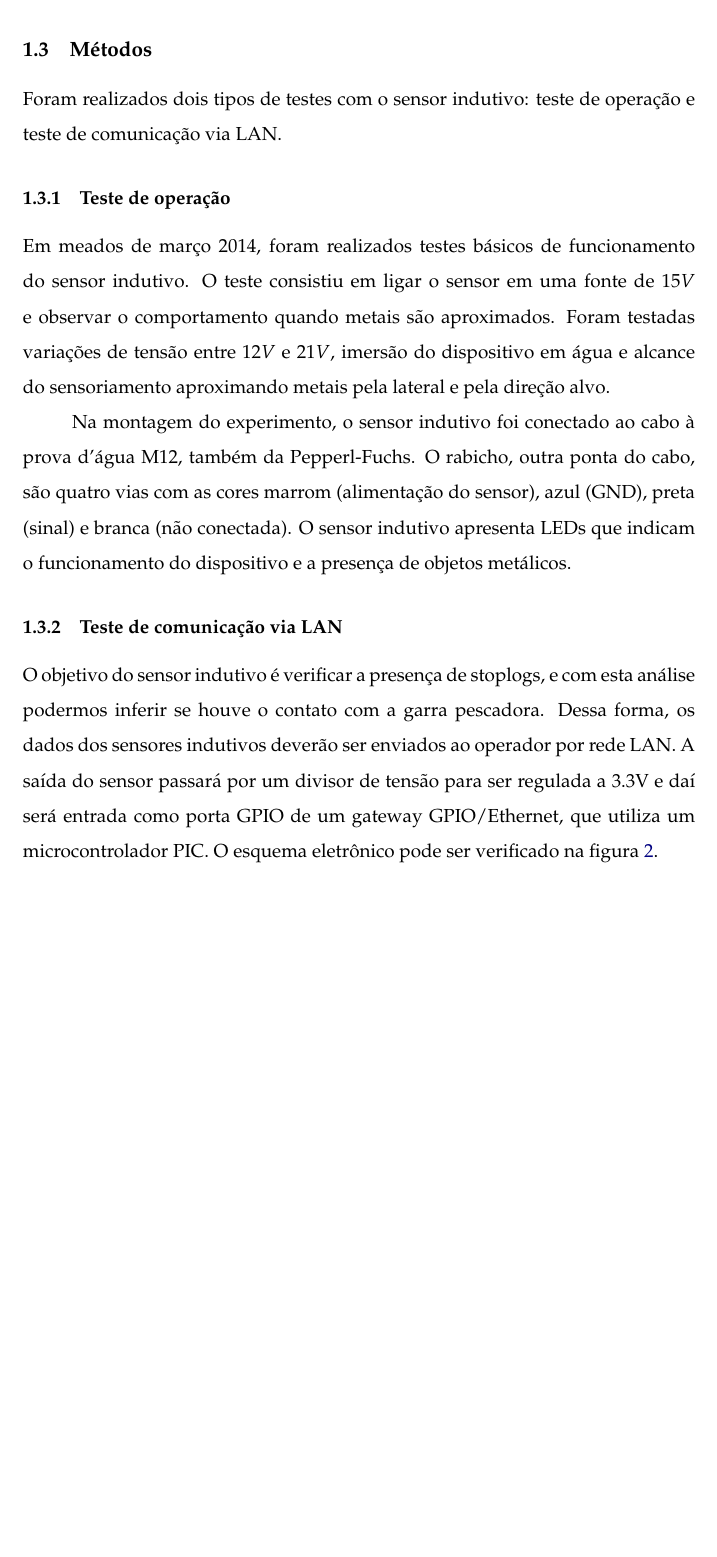
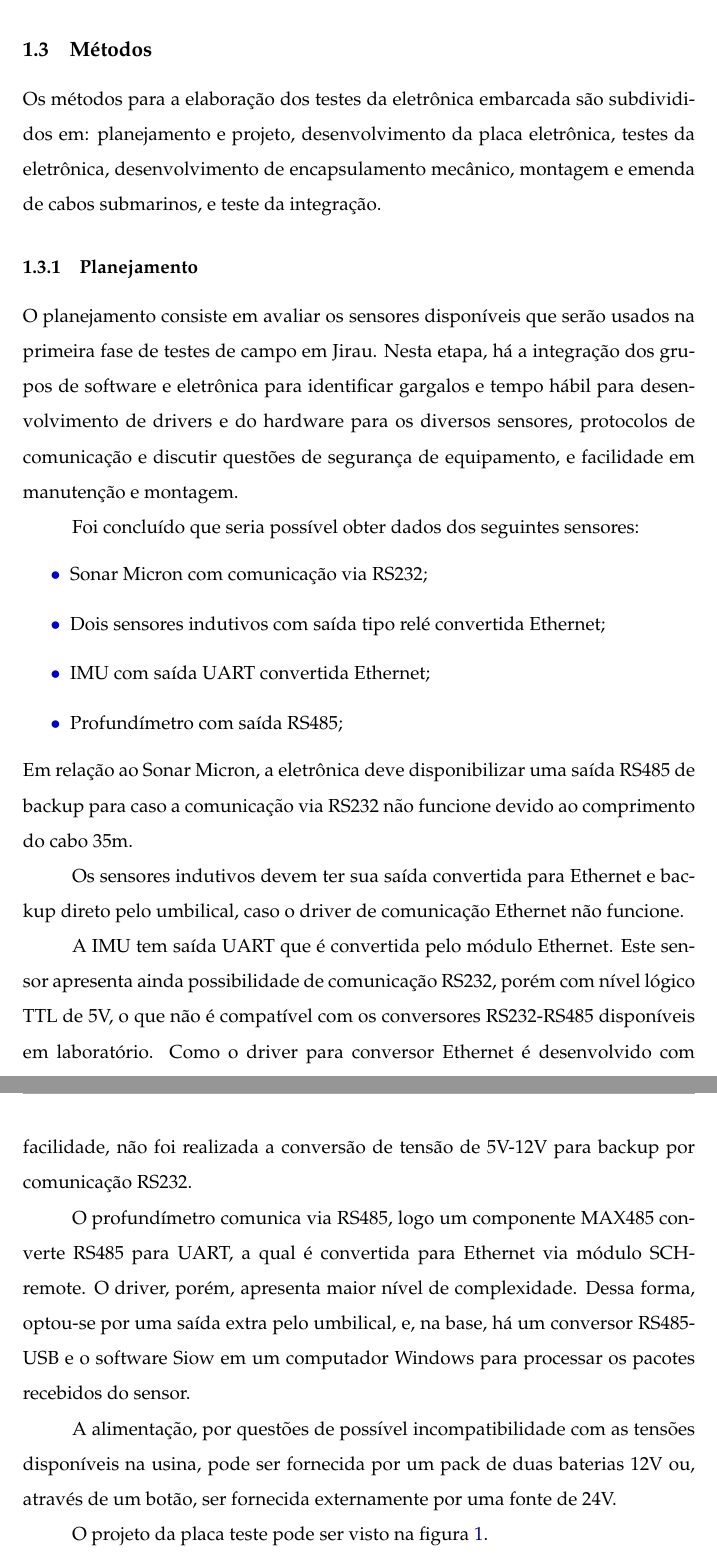
Before and after one commit to OpenLEAD/Testes-de-laboratorio, a LaTeX document (Testes de Laboratorio/master.tex, which reads Testes de Laboratorio/EE/03_Method.tex): part of page 6 of 36 before the commit and two parts of pages 6 and 7 of 38 after it, the two joined at a grey line, cut so that both start at the same text, the shorter picture padded with empty space. Compiled offline with pdfLaTeX.

Commit message:
update method

```diff
--- a/Testes de Laboratorio/EE/03_Method.tex
+++ b/Testes de Laboratorio/EE/03_Method.tex
@@ -1,33 +1,56 @@
 
 %%******************************************************************************
 %% SECTION -•	Métodos
-%Describe the steps you completed during your investigation. This is your
+% Describe the steps you completed during your investigation. This is your
 % procedure. Be sufficiently detailed that anyone could read this section and duplicate your experiment. Write it as if you were giving direction for someone else to do the lab. It may be helpful to provide a Figure to diagram your experimental setup.
 
 %%******************************************************************************
 
 \subsection{Métodos}
-Foram realizados dois tipos de testes com o sensor indutivo: teste de
-operação e teste de comunicação via LAN.
+Os métodos para a elaboração dos testes da eletrônica embarcada são subdivididos
+em: planejamento e projeto, desenvolvimento da placa eletrônica, testes da
+eletrônica, desenvolvimento de encapsulamento mecânico, montagem e emenda de
+cabos submarinos, e teste da integração.
 
-\subsubsection{Teste de operação}
-Em meados de março 2014, foram realizados testes básicos de funcionamento do
-sensor indutivo. O teste consistiu em ligar o sensor em uma fonte de $15V$ e
-observar o comportamento quando metais são aproximados. Foram testadas variações
-de tensão entre $12V$ e $21V$, imersão do dispositivo em água e alcance do
-sensoriamento aproximando metais pela lateral e pela direção alvo.
+\subsubsection{Planejamento}
+O planejamento consiste em avaliar os sensores disponíveis que serão usados na
+primeira fase de testes de campo em Jirau. Nesta etapa, há a integração dos
+grupos de software e eletrônica para identificar gargalos e tempo hábil para
+desenvolvimento de drivers e do hardware para os diversos sensores, protocolos
+de comunicação e discutir questões de segurança de equipamento, e facilidade em
+manutenção e montagem.
 
-Na montagem do experimento, o sensor indutivo foi conectado ao cabo à prova
-d'água M12, também da Pepperl-Fuchs. O rabicho, outra ponta do cabo, são quatro
-vias com as cores marrom (alimentação do sensor), azul (GND), preta (sinal) e
-branca (não conectada). O sensor indutivo apresenta LEDs que indicam o
-funcionamento do dispositivo e a presença de objetos metálicos.
+Foi concluído que seria possível obter dados dos seguintes sensores:
+\begin{itemize}
+  \item Sonar Micron com comunicação via RS232;
+  \item Dois sensores indutivos com saída tipo relé convertida Ethernet;
+  \item IMU com saída UART convertida Ethernet;
+  \item Profundímetro com saída RS485;
+\end{itemize}
+Em relação ao Sonar Micron, a eletrônica deve disponibilizar uma saída RS485
+de backup para caso a comunicação via RS232 não funcione devido ao comprimento
+do cabo 35m.
 
-\subsubsection{Teste de comunicação via LAN}
-O objetivo do sensor indutivo é verificar a presença de stoplogs, e com esta
-análise podermos inferir se houve o contato com a garra pescadora. Dessa forma,
-os dados dos sensores indutivos deverão ser enviados ao operador por rede LAN.
-A saída do sensor passará por um divisor de tensão para ser regulada a 3.3V e
-daí será entrada como porta GPIO de um gateway GPIO/Ethernet, que utiliza um
-microcontrolador PIC. O esquema eletrônico pode ser verificado na
-figura~\ref{fig:indu_banc}.
+Os sensores indutivos devem ter sua saída convertida para Ethernet e
+backup direto pelo umbilical, caso o driver de comunicação Ethernet não
+funcione.
+
+A IMU tem saída UART que é convertida pelo módulo Ethernet. Este sensor
+apresenta ainda possibilidade de comunicação RS232, porém com nível lógico TTL
+de 5V, o que não é compatível com os conversores RS232-RS485 disponíveis em
+laboratório. Como o driver para conversor Ethernet é desenvolvido com
+facilidade, não foi realizada a conversão de tensão de 5V-12V para
+backup por comunicação RS232.
+
+O profundímetro comunica via RS485, logo um componente MAX485 converte RS485
+para UART, a qual é convertida para Ethernet via módulo SCH-remote. O driver,
+porém, apresenta maior nível de complexidade. Dessa forma, optou-se por uma
+saída extra pelo umbilical, e, na base, há um conversor RS485-USB e o
+software Siow em um computador Windows para processar os pacotes recebidos do
+sensor.
+
+A alimentação, por questões de possível incompatibilidade com as tensões
+disponíveis na usina, pode ser fornecida por um pack de duas baterias 12V ou,
+através de um botão, ser fornecida externamente por uma fonte de 24V.
+
+O projeto da placa teste pode ser visto na figura~\ref{fig:prototipo}.
```
Also changed, not shown: Testes de Laboratorio/EE/02_Materials.tex (+2 -2 lines), Testes de Laboratorio/EE/03_Method.tex (11 more changed lines), 1 other file.
